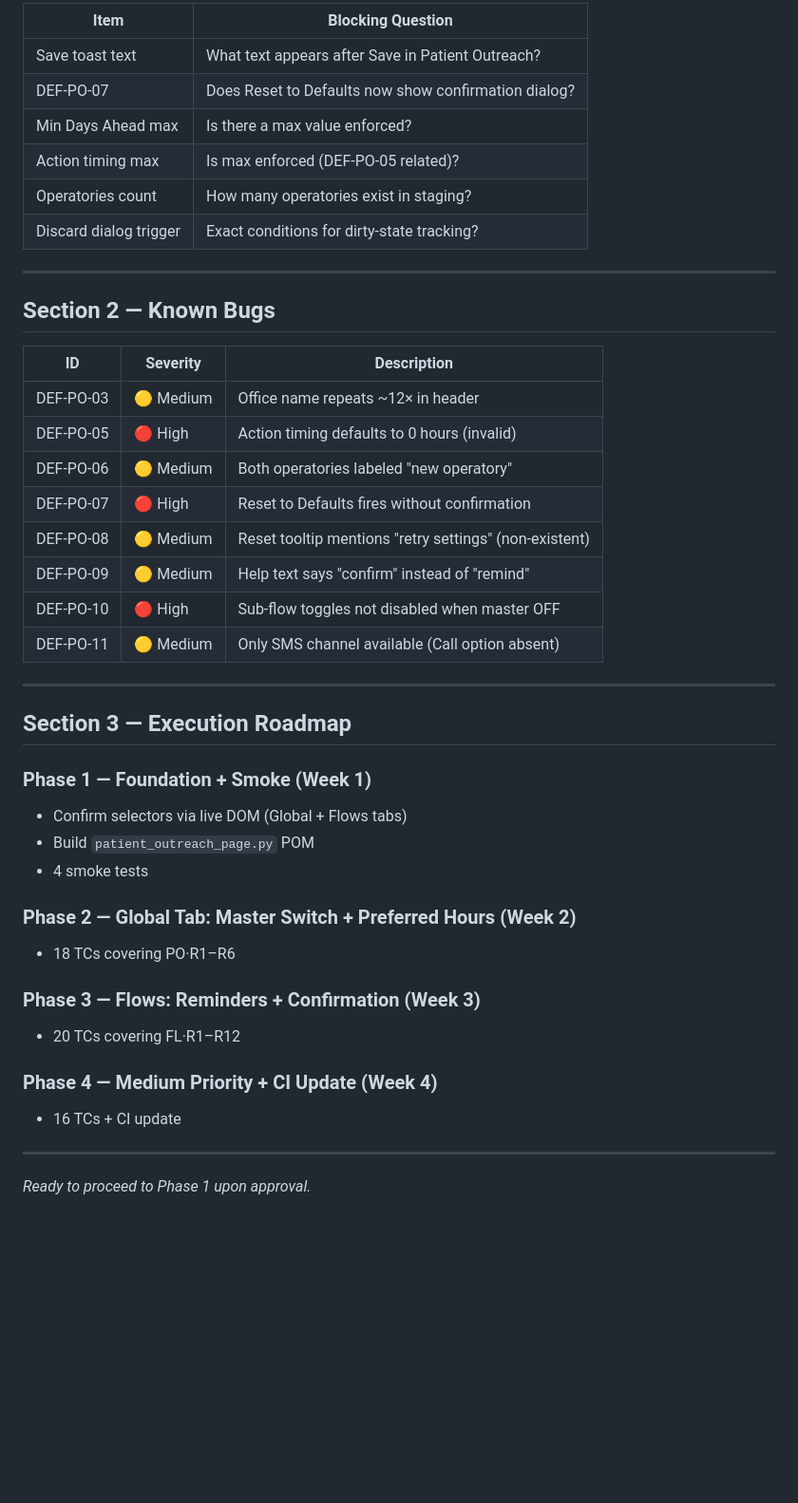
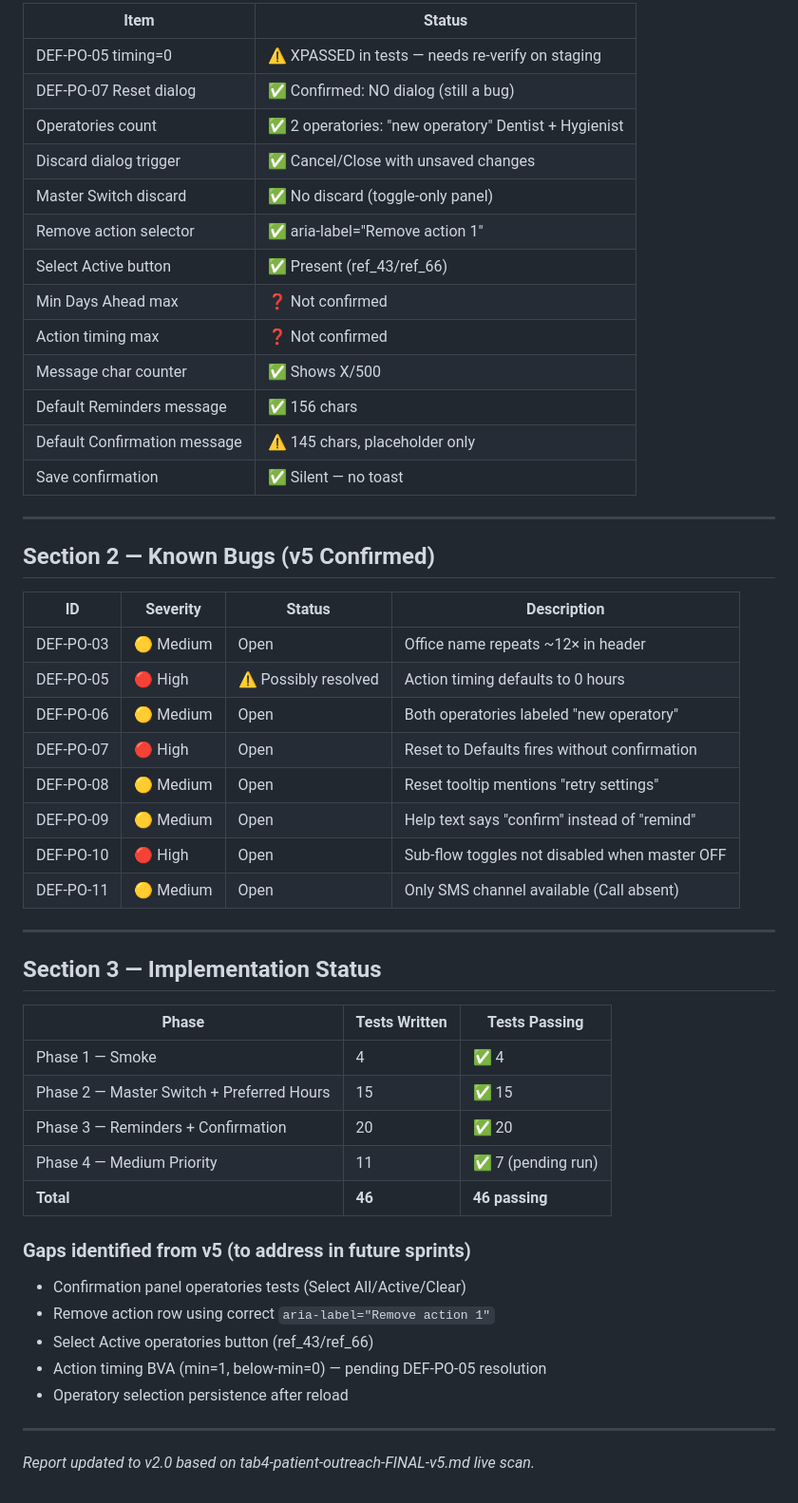
Before and after one commit to ReemAlsibakhi/dental_base_ai_E2E_testing, a Markdown page: Patient_Outreach_Automation_Decision_Report.md, the part around one of its changes. Shown at 95% size. Rendered like a GitHub page; blank space fills up the shorter version.

```diff
--- a/Patient_Outreach_Automation_Decision_Report.md
+++ b/Patient_Outreach_Automation_Decision_Report.md
@@ -147,46 +172,55 @@
 
-| Item | Blocking Question |
-|------|-------------------|
-| Save toast text | What text appears after Save in Patient Outreach? |
-| DEF-PO-07 | Does Reset to Defaults now show confirmation dialog? |
-| Min Days Ahead max | Is there a max value enforced? |
-| Action timing max | Is max enforced (DEF-PO-05 related)? |
-| Operatories count | How many operatories exist in staging? |
-| Discard dialog trigger | Exact conditions for dirty-state tracking? |
+| Item | Status |
+|------|--------|
+| DEF-PO-05 timing=0 | ⚠️ XPASSED in tests — needs re-verify on staging |
+| DEF-PO-07 Reset dialog | ✅ Confirmed: NO dialog (still a bug) |
+| Operatories count | ✅ 2 operatories: "new operatory" Dentist + Hygienist |
+| Discard dialog trigger | ✅ Cancel/Close with unsaved changes |
+| Master Switch discard | ✅ No discard (toggle-only panel) |
+| Remove action selector | ✅ aria-label="Remove action 1" |
+| Select Active button | ✅ Present (ref_43/ref_66) |
+| Min Days Ahead max | ❓ Not confirmed |
+| Action timing max | ❓ Not confirmed |
+| Message char counter | ✅ Shows X/500 |
+| Default Reminders message | ✅ 156 chars |
+| Default Confirmation message | ⚠️ 145 chars, placeholder only |
+| Save confirmation | ✅ Silent — no toast |
 
 ---
 
-## Section 2 — Known Bugs
+## Section 2 — Known Bugs (v5 Confirmed)
 
-| ID | Severity | Description |
-|----|----------|-------------|
-| DEF-PO-03 | 🟡 Medium | Office name repeats ~12× in header |
-| DEF-PO-05 | 🔴 High | Action timing defaults to 0 hours (invalid) |
-| DEF-PO-06 | 🟡 Medium | Both operatories labeled "new operatory" |
-| DEF-PO-07 | 🔴 High | Reset to Defaults fires without confirmation |
-| DEF-PO-08 | 🟡 Medium | Reset tooltip mentions "retry settings" (non-existent) |
-| DEF-PO-09 | 🟡 Medium | Help text says "confirm" instead of "remind" |
-| DEF-PO-10 | 🔴 High | Sub-flow toggles not disabled when master OFF |
-| DEF-PO-11 | 🟡 Medium | Only SMS channel available (Call option absent) |
+| ID | Severity | Status | Description |
+|----|----------|--------|-------------|
+| DEF-PO-03 | 🟡 Medium | Open | Office name repeats ~12× in header |
+| DEF-PO-05 | 🔴 High | ⚠️ Possibly resolved | Action timing defaults to 0 hours |
+| DEF-PO-06 | 🟡 Medium | Open | Both operatories labeled "new operatory" |
+| DEF-PO-07 | 🔴 High | Open | Reset to Defaults fires without confirmation |
+| DEF-PO-08 | 🟡 Medium | Open | Reset tooltip mentions "retry settings" |
+| DEF-PO-09 | 🟡 Medium | Open | Help text says "confirm" instead of "remind" |
+| DEF-PO-10 | 🔴 High | Open | Sub-flow toggles not disabled when master OFF |
+| DEF-PO-11 | 🟡 Medium | Open | Only SMS channel available (Call absent) |
 
 ---
 
-## Section 3 — Execution Roadmap
+## Section 3 — Implementation Status
 
-### Phase 1 — Foundation + Smoke (Week 1)
-- Confirm selectors via live DOM (Global + Flows tabs)
-- Build `patient_outreach_page.py` POM
-- 4 smoke tests
+| Phase | Tests Written | Tests Passing |
+|-------|--------------|---------------|
+| Phase 1 — Smoke | 4 | ✅ 4 |
+| Phase 2 — Master Switch + Preferred Hours | 15 | ✅ 15 |
+| Phase 3 — Reminders + Confirmation | 20 | ✅ 20 |
+| Phase 4 — Medium Priority | 11 | ✅ 7 (pending run) |
+| **Total** | **46** | **46 passing** |
 
-### Phase 2 — Global Tab: Master Switch + Preferred Hours (Week 2)
-- 18 TCs covering PO·R1–R6
+### Gaps identified from v5 (to address in future sprints)
 
-### Phase 3 — Flows: Reminders + Confirmation (Week 3)
-- 20 TCs covering FL·R1–R12
-
-### Phase 4 — Medium Priority + CI Update (Week 4)
-- 16 TCs + CI update
+- Confirmation panel operatories tests (Select All/Active/Clear)
+- Remove action row using correct `aria-label="Remove action 1"`
+- Select Active operatories button (ref_43/ref_66)
+- Action timing BVA (min=1, below-min=0) — pending DEF-PO-05 resolution
+- Operatory selection persistence after reload
 
 ---
 
-*Ready to proceed to Phase 1 upon approval.*
+*Report updated to v2.0 based on tab4-patient-outreach-FINAL-v5.md live scan.*
```
Also changed, not shown: other parts of Patient_Outreach_Automation_Decision_Report.md (+88 -63 lines).
